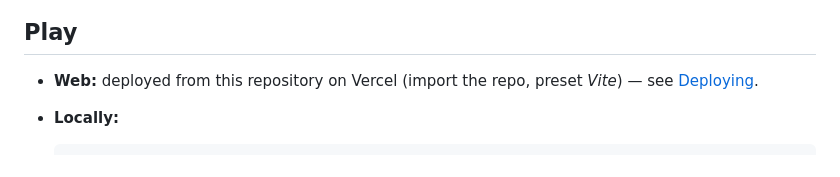
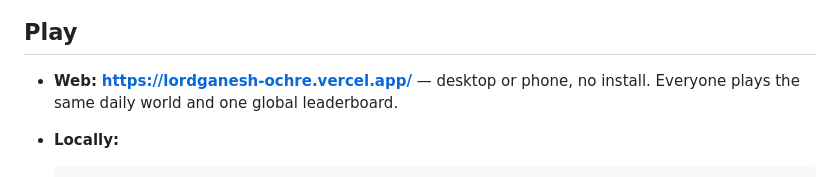
Before and after one commit to ghosttech07/lordganesh, a Markdown page: README.md, the part around the change. Drawn GitHub-style.

Commit message:
README: live URL

````diff
--- a/README.md
+++ b/README.md
@@ -17,8 +17,8 @@ teaches something real. There is no losing: a wrong answer only means
 
 ## Play
 
-- **Web:** deployed from this repository on Vercel (import the repo, preset
-  *Vite*) — see [Deploying](#deploying).
+- **Web:** **<https://lordganesh-ochre.vercel.app/>** — desktop or phone, no
+  install. Everyone plays the same daily world and one global leaderboard.
 - **Locally:**
 
   ```bash
````
